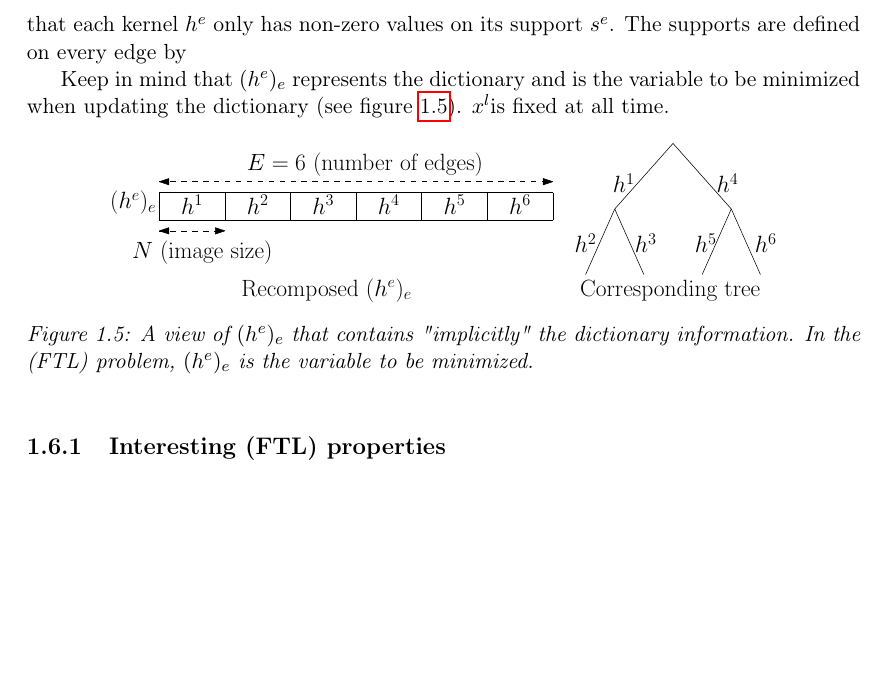
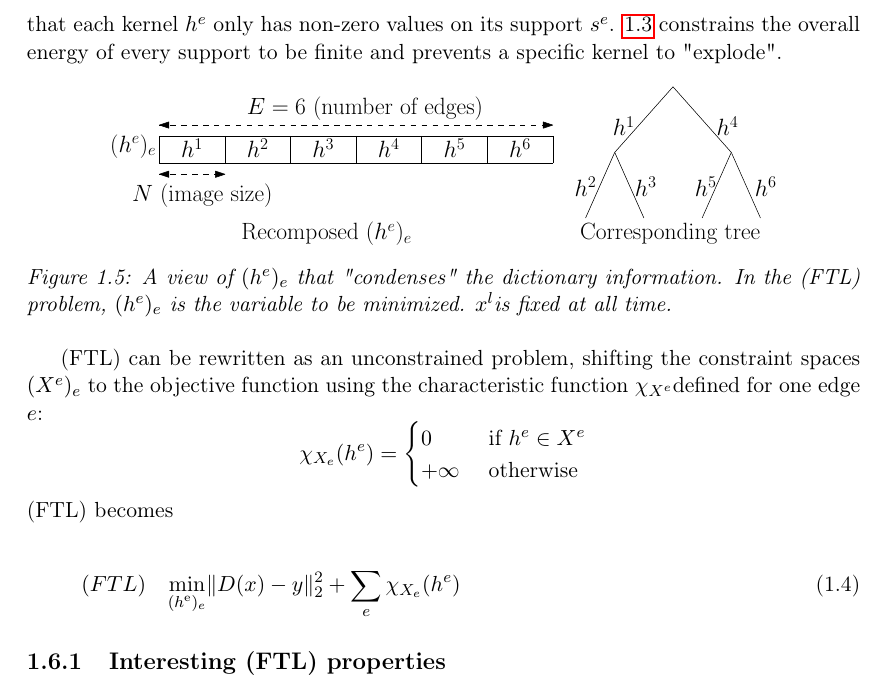
Before and after one commit to maelvalais/masters-thesis, a LaTeX thesis (main.tex): part of page 7 of 14, cut so that both start at the same text, the shorter picture padded with empty space. Compiled offline with pdfLaTeX.

Commit message:
Update on Overleaf.

```diff
--- a/main.tex
+++ b/main.tex
@@ -117,15 +117,20 @@ The dictionary update step is defined as
 \end{align}
 
 In the following, we will use the notation $(h^e)_{e}$ to denote $(h^e)_{e \in \mathcal{E}}$ . Also, the notation $\Phi((h^e)_{e})$ will denote the objective function (or energy) \ref{eq_ftl_energy}.
-The constraint \ref{eq_ftl_in_support} guarantees that each kernel $h^e$ only has non-zero values on its support $s^e$. The supports are defined on every edge by
-
-
-Keep in mind that $(h^e)_e$ represents the dictionary and is the variable to be minimized when updating the dictionary (see figure \ref{fig_hk_tree}). $x^l$is fixed at all time.
+The constraint \ref{eq_ftl_in_support} guarantees that each kernel $h^e$ only has non-zero values on its support $s^e$. \ref{eq_ftl_kernel_finite_nrj} constrains the overall energy of every support to be finite and prevents a specific kernel to "explode".
 
 \begin{figure}[!ht] \centering
 \includegraphics[width=0.8\textwidth]{figures/hk_tree.pdf}
-\caption{A view of $(h^e)_e$ that contains "implicitly" the dictionary information. In the (FTL) problem, $(h^e)_e$ is the variable to be minimized.}\label{fig_hk_tree}
+\caption{A view of $(h^e)_e$ that "condenses" the dictionary information. In the (FTL) problem, $(h^e)_e$ is the variable to be minimized. $x^l$is fixed at all time.}\label{fig_hk_tree}
 \end{figure}
+
+(FTL) can be rewritten as an unconstrained problem, shifting the constraint spaces $(X^e)_e$ to the objective function using the characteristic function $\chi_{X^e}$defined for one edge $e$:
+$$\chi_{X_e}(h^e) = \begin{cases} 0 &\text{ if } h^e \in X^e \\ +\infty & \ \text{otherwise}\end{cases}$$
+(FTL) becomes
+
+\begin{align}
+(FTL) \quad \underset{\substack{(h^\text{e})_{e}}}\min & \lVert D(x) - y \rVert_2^2 + \sum_{e}\chi_{X_e} (h^e)
+\end{align}
 
 \subsection{Interesting (FTL) properties}
 We may consider $D(x)$ as a polynomial form (see \ref{proof_ftl_polynomial}) ...
```
